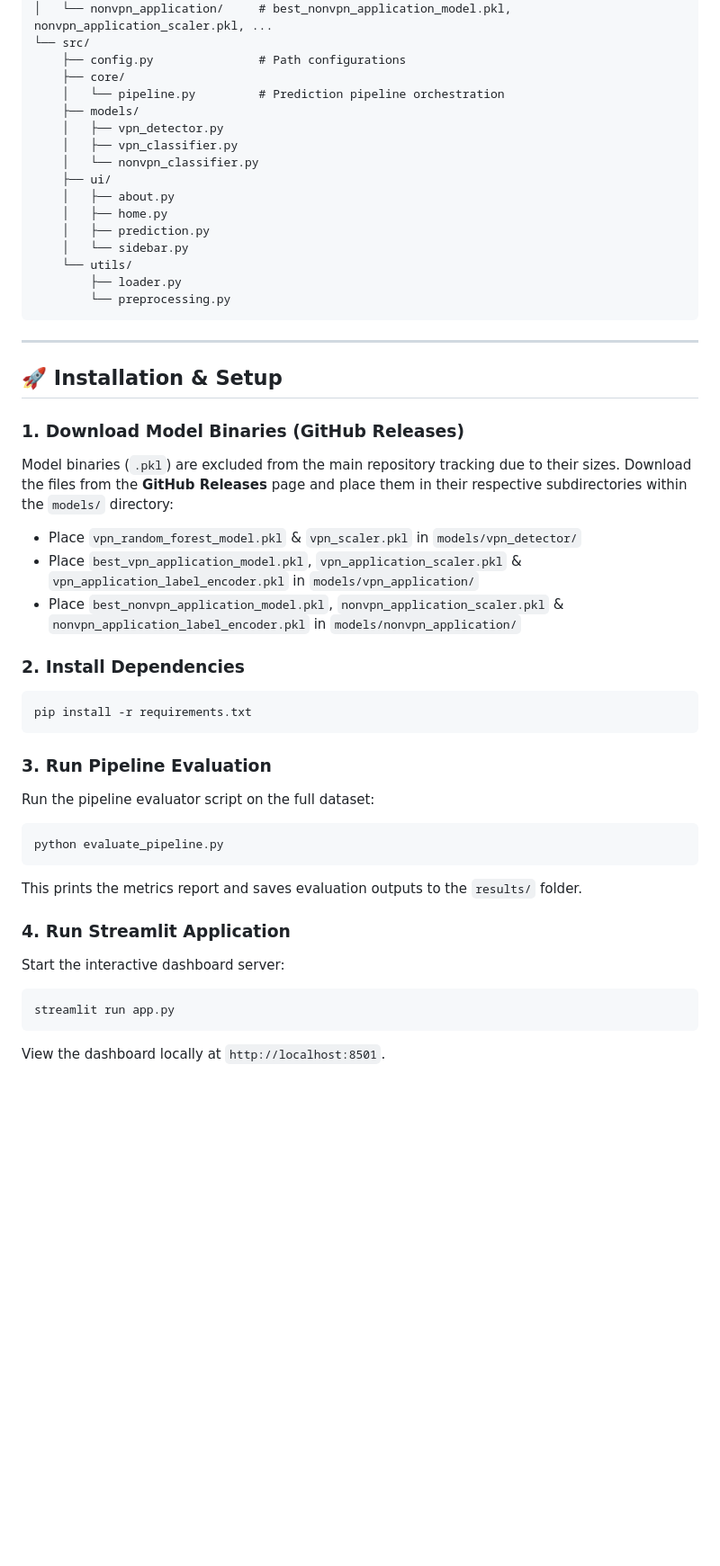
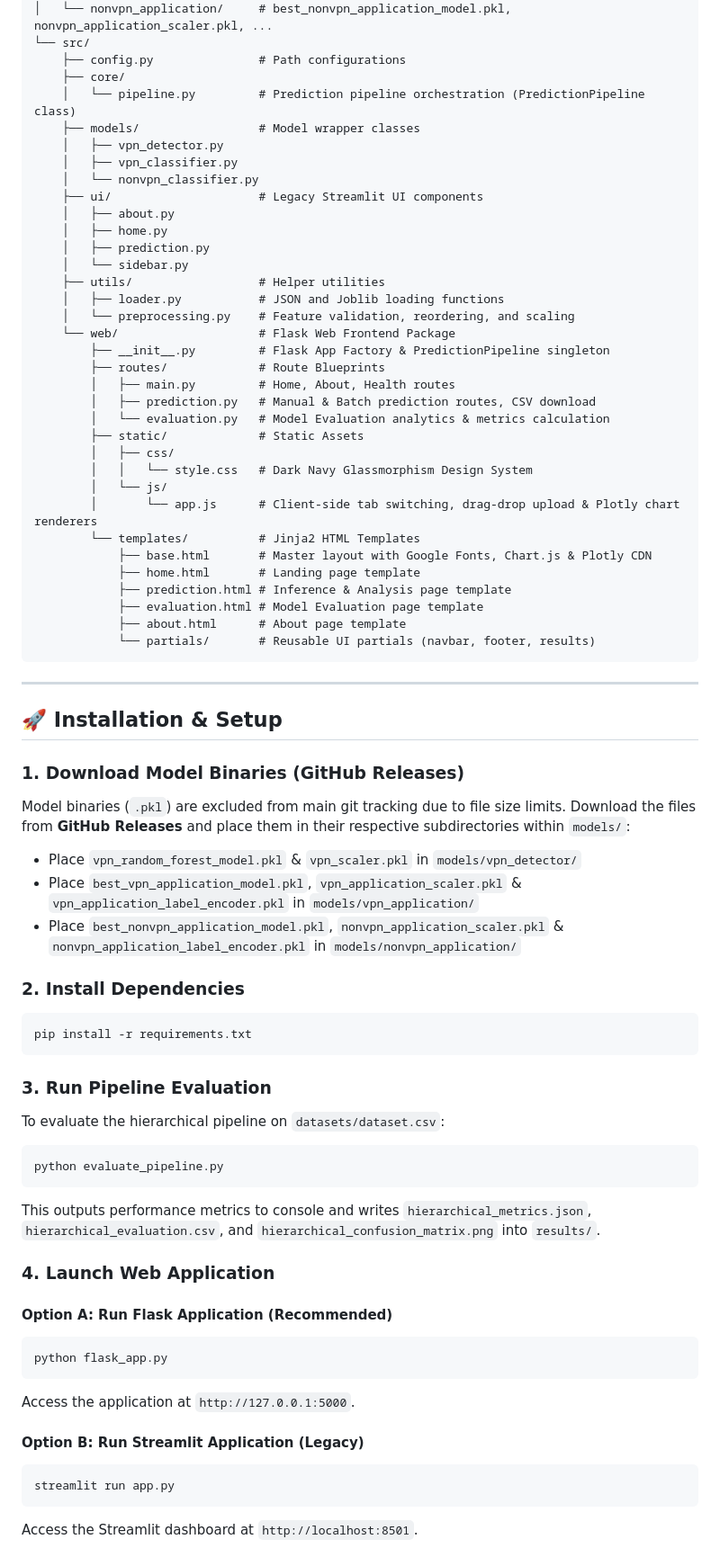
Before and after one commit to satyamsingh39/VPN-Project, a Markdown page: README.md, the part around one of its changes. Shown at 90% size. GitHub-like rendering; blank space fills up the shorter version.

````diff
--- a/README.md
+++ b/README.md
@@ -90,19 +123,37 @@ vpn_project/
 └── src/
     ├── config.py               # Path configurations
     ├── core/
-    │   └── pipeline.py         # Prediction pipeline orchestration
-    ├── models/
+    │   └── pipeline.py         # Prediction pipeline orchestration (PredictionPipeline class)
+    ├── models/                 # Model wrapper classes
     │   ├── vpn_detector.py
     │   ├── vpn_classifier.py
     │   └── nonvpn_classifier.py
-    ├── ui/
+    ├── ui/                     # Legacy Streamlit UI components
     │   ├── about.py
     │   ├── home.py
     │   ├── prediction.py
     │   └── sidebar.py
-    └── utils/
-        ├── loader.py
-        └── preprocessing.py
+    ├── utils/                  # Helper utilities
+    │   ├── loader.py           # JSON and Joblib loading functions
+    │   └── preprocessing.py    # Feature validation, reordering, and scaling
+    └── web/                    # Flask Web Frontend Package
+        ├── __init__.py         # Flask App Factory & PredictionPipeline singleton
+        ├── routes/             # Route Blueprints
+        │   ├── main.py         # Home, About, Health routes
+        │   ├── prediction.py   # Manual & Batch prediction routes, CSV download
+        │   └── evaluation.py   # Model Evaluation analytics & metrics calculation
+        ├── static/             # Static Assets
+        │   ├── css/
+        │   │   └── style.css   # Dark Navy Glassmorphism Design System
+        │   └── js/
+        │       └── app.js      # Client-side tab switching, drag-drop upload & Plotly chart renderers
+        └── templates/          # Jinja2 HTML Templates
+            ├── base.html       # Master layout with Google Fonts, Chart.js & Plotly CDN
+            ├── home.html       # Landing page template
+            ├── prediction.html # Inference & Analysis page template
+            ├── evaluation.html # Model Evaluation page template
+            ├── about.html      # About page template
+            └── partials/       # Reusable UI partials (navbar, footer, results)
 ```
 
 ---
@@ -110,7 +161,7 @@ vpn_project/
 ## 🚀 Installation & Setup
 
 ### 1. Download Model Binaries (GitHub Releases)
-Model binaries (`.pkl`) are excluded from the main repository tracking due to their sizes. Download the files from the **GitHub Releases** page and place them in their respective subdirectories within the `models/` directory:
+Model binaries (`.pkl`) are excluded from main git tracking due to file size limits. Download the files from **GitHub Releases** and place them in their respective subdirectories within `models/`:
 - Place `vpn_random_forest_model.pkl` & `vpn_scaler.pkl` in `models/vpn_detector/`
 - Place `best_vpn_application_model.pkl`, `vpn_application_scaler.pkl` & `vpn_application_label_encoder.pkl` in `models/vpn_application/`
 - Place `best_nonvpn_application_model.pkl`, `nonvpn_application_scaler.pkl` & `nonvpn_application_label_encoder.pkl` in `models/nonvpn_application/`
@@ -121,15 +172,22 @@ pip install -r requirements.txt
 ```
 
 ### 3. Run Pipeline Evaluation
-Run the pipeline evaluator script on the full dataset:
+To evaluate the hierarchical pipeline on `datasets/dataset.csv`:
 ```bash
 python evaluate_pipeline.py
 ```
-This prints the metrics report and saves evaluation outputs to the `results/` folder.
+This outputs performance metrics to console and writes `hierarchical_metrics.json`, `hierarchical_evaluation.csv`, and `hierarchical_confusion_matrix.png` into `results/`.
 
-### 4. Run Streamlit Application
-Start the interactive dashboard server:
+### 4. Launch Web Application
+
+#### Option A: Run Flask Application (Recommended)
+```bash
+python flask_app.py
+```
+Access the application at `http://127.0.0.1:5000`.
+
+#### Option B: Run Streamlit Application (Legacy)
 ```bash
 streamlit run app.py
 ```
-View the dashboard locally at `http://localhost:8501`.
+Access the Streamlit dashboard at `http://localhost:8501`.
````
Also changed, not shown: other parts of README.md (+39 -6 lines), PROJECT_KNOWLEDGE_BASE.md (+197 -250 lines).
